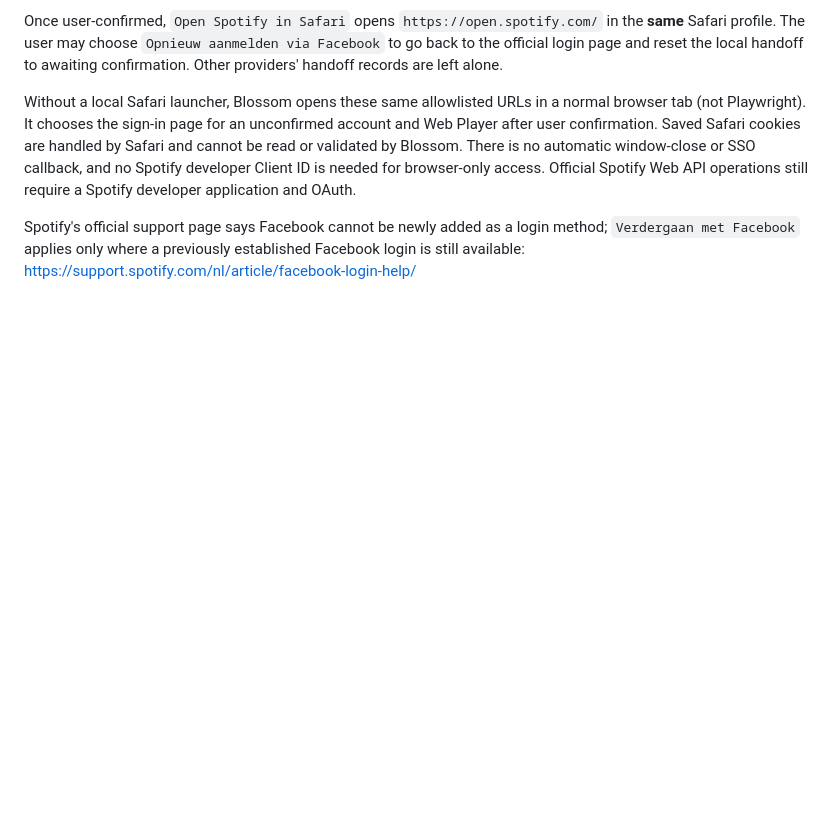
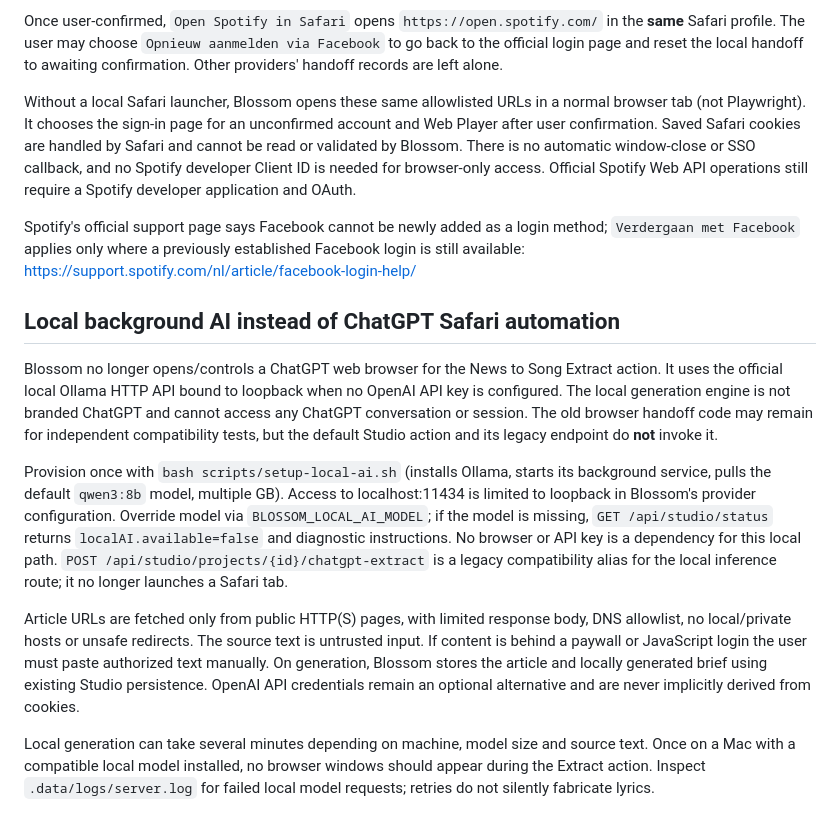
Before and after one commit to GaryWenneker/blossom, a Markdown page: docs/OPERATIONS.md, the part around the change. Rendered like a GitHub page; blank space fills up the shorter version.

Commit message:
feat: rebase UI and docs for automatic local model onto latest main

```diff
--- a/docs/OPERATIONS.md
+++ b/docs/OPERATIONS.md
@@ -118,3 +118,13 @@ Once user-confirmed, `Open Spotify in Safari` opens `https://open.spotify.com/`
 Without a local Safari launcher, Blossom opens these same allowlisted URLs in a normal browser tab (not Playwright). It chooses the sign-in page for an unconfirmed account and Web Player after user confirmation. Saved Safari cookies are handled by Safari and cannot be read or validated by Blossom. There is no automatic window-close or SSO callback, and no Spotify developer Client ID is needed for browser-only access. Official Spotify Web API operations still require a Spotify developer application and OAuth.
 
 Spotify's official support page says Facebook cannot be newly added as a login method; `Verdergaan met Facebook` applies only where a previously established Facebook login is still available: https://support.spotify.com/nl/article/facebook-login-help/
+
+## Local background AI instead of ChatGPT Safari automation
+
+Blossom no longer opens/controls a ChatGPT web browser for the News to Song Extract action. It uses the official local Ollama HTTP API bound to loopback when no OpenAI API key is configured. The local generation engine is not branded ChatGPT and cannot access any ChatGPT conversation or session. The old browser handoff code may remain for independent compatibility tests, but the default Studio action and its legacy endpoint do **not** invoke it.
+
+Provision once with `bash scripts/setup-local-ai.sh` (installs Ollama, starts its background service, pulls the default `qwen3:8b` model, multiple GB). Access to localhost:11434 is limited to loopback in Blossom's provider configuration. Override model via `BLOSSOM_LOCAL_AI_MODEL`; if the model is missing, `GET /api/studio/status` returns `localAI.available=false` and diagnostic instructions. No browser or API key is a dependency for this local path. `POST /api/studio/projects/{id}/chatgpt-extract` is a legacy compatibility alias for the local inference route; it no longer launches a Safari tab.
+
+Article URLs are fetched only from public HTTP(S) pages, with limited response body, DNS allowlist, no local/private hosts or unsafe redirects. The source text is untrusted input. If content is behind a paywall or JavaScript login the user must paste authorized text manually. On generation, Blossom stores the article and locally generated brief using existing Studio persistence. OpenAI API credentials remain an optional alternative and are never implicitly derived from cookies.
+
+Local generation can take several minutes depending on machine, model size and source text. Once on a Mac with a compatible local model installed, no browser windows should appear during the Extract action. Inspect `.data/logs/server.log` for failed local model requests; retries do not silently fabricate lyrics.
```
